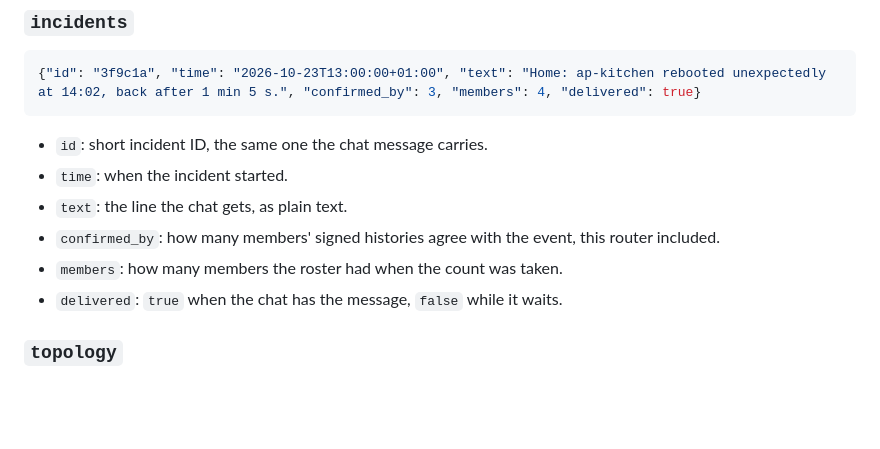
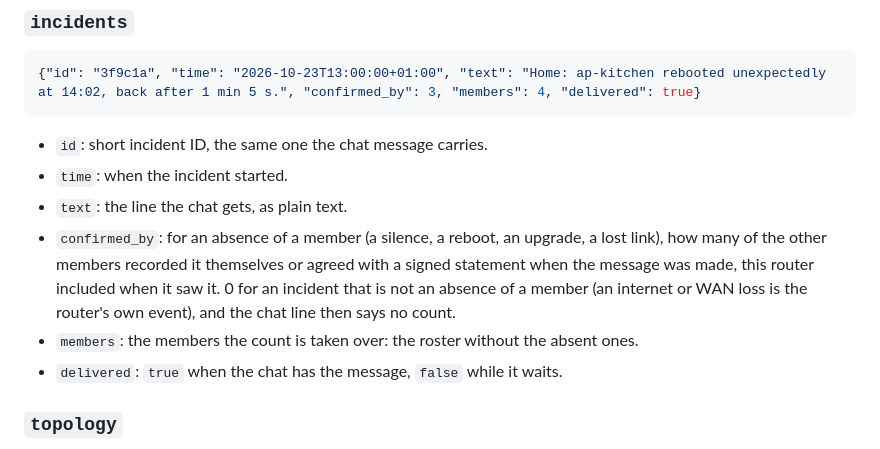
Before and after one commit to TAIPANBOX/rollcall, a Markdown page: luci-app-rollcall/STATUS-JSON.md, the part around the change. Rendered like a GitHub page; blank space fills up the shorter version.

```diff
--- a/luci-app-rollcall/STATUS-JSON.md
+++ b/luci-app-rollcall/STATUS-JSON.md
@@ -139,9 +139,12 @@ router holds no confirmation and none lapsed.
 - `id`: short incident ID, the same one the chat message carries.
 - `time`: when the incident started.
 - `text`: the line the chat gets, as plain text.
-- `confirmed_by`: how many members' signed histories agree with the event,
-  this router included.
-- `members`: how many members the roster had when the count was taken.
+- `confirmed_by`: for an absence of a member (a silence, a reboot, an upgrade, a lost link), how
+  many of the other members recorded it themselves or agreed with a signed statement when the
+  message was made, this router included when it saw it. 0 for an incident that is not an absence
+  of a member (an internet or WAN loss is the router's own event), and the chat line then says
+  no count.
+- `members`: the members the count is taken over: the roster without the absent ones.
 - `delivered`: `true` when the chat has the message, `false` while it waits.
 
 ### `topology`
```
Also changed, not shown: docs/measured.md (+6 -2 lines).
